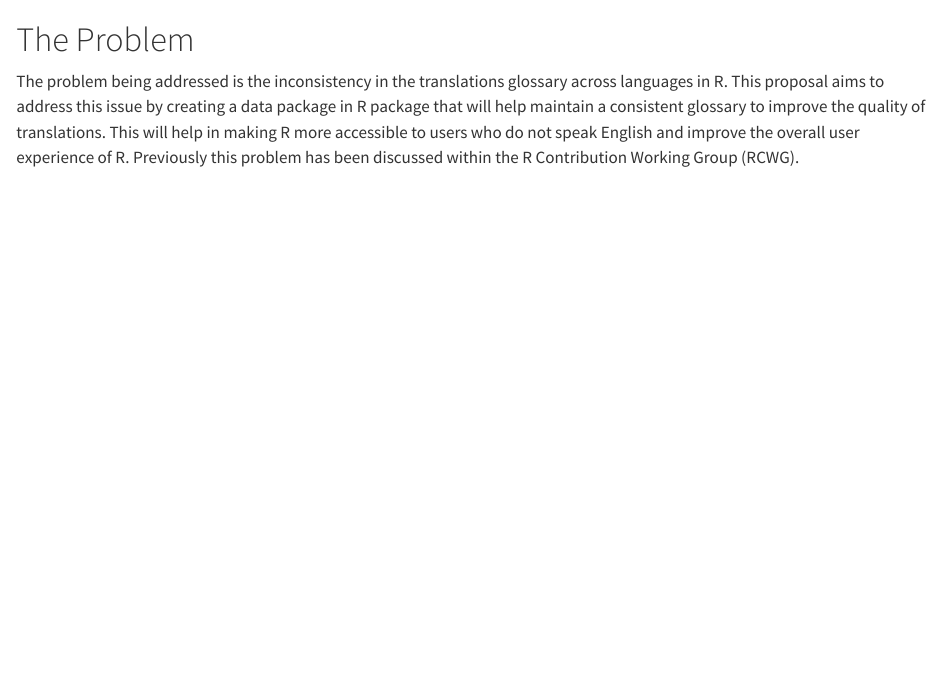
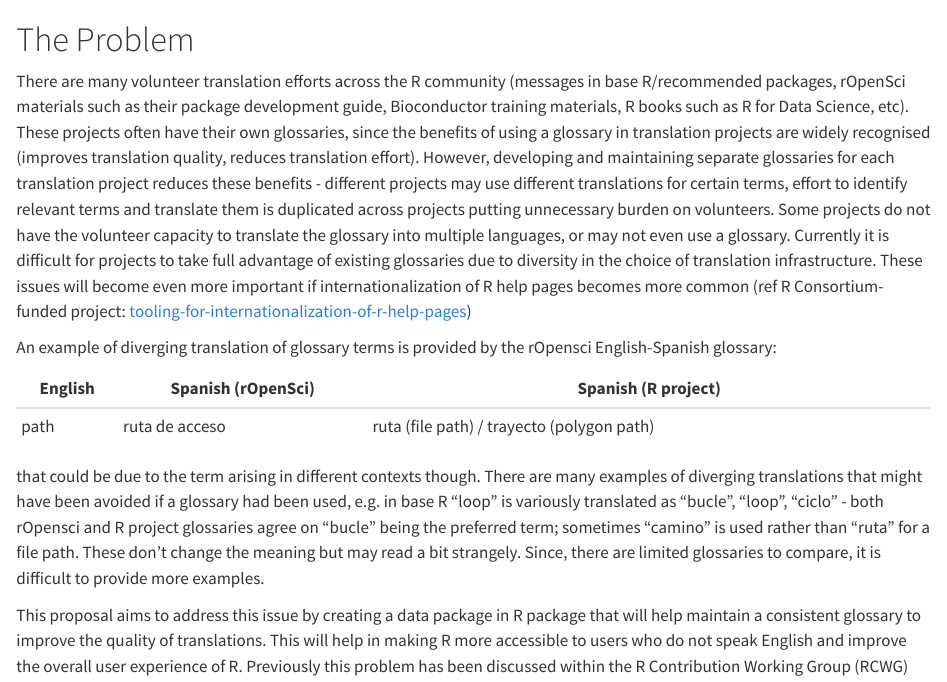
Before and after one commit to SaranjeetKaur/isc_proposal_translations, a Quarto document (proposal/problemdefinition.qmd): the page in a window 1100 px wide, from its top. Rendered offline with R 4.5, knitr and Pandoc in place of Quarto, with nearby package versions; a font, style sheet, LaTeX package, included part or bibliography that could not be used is replaced or left out.

Commit message:
revise motivation

````diff
--- a/proposal/problemdefinition.qmd
+++ b/proposal/problemdefinition.qmd
@@ -17,4 +17,14 @@ It is important to cover:
 -->
 ```
 
-The problem being addressed is the inconsistency in the translations glossary across languages in R. This proposal aims to address this issue by creating a data package in R package that will help maintain a consistent glossary to improve the quality of translations. This will help in making R more accessible to users who do not speak English and improve the overall user experience of R. Previously this problem has been discussed within the R Contribution Working Group (RCWG).
+There are many volunteer translation efforts across the R community (messages in base R/recommended packages, rOpenSci materials such as their package development guide, Bioconductor training materials, R books such as R for Data Science, etc). These projects often have their own glossaries, since the benefits of using a glossary in translation projects are widely recognised (improves translation quality, reduces translation effort). However, developing and maintaining separate glossaries for each translation project reduces these benefits - different projects may use different translations for certain terms, effort to identify relevant terms and translate them is duplicated across projects putting unnecessary burden on volunteers. Some projects do not have the volunteer capacity to translate the glossary into multiple languages, or may not even use a glossary. Currently it is difficult for projects to take full advantage of existing glossaries due to diversity in the choice of translation infrastructure. These issues will become even more important if internationalization of R help pages becomes more common (ref R Consortium-funded project: [tooling-for-internationalization-of-r-help-pages](https://r-consortium.org/all-projects/2023-group-2.html#tooling-for-internationalization-of-r-help-pages))
+
+An example of diverging translation of glossary terms is provided by the rOpensci English-Spanish glossary:
+
+| English | Spanish (rOpenSci) | Spanish (R project)                        |
+|--------|--------------------|--------------------------------------------|
+| path    | ruta de acceso     | ruta (file path) / trayecto (polygon path) |
+
+that could be due to the term arising in different contexts though. There are many examples of diverging translations that might have been avoided if a glossary had been used, e.g. in base R "loop" is variously translated as "bucle", "loop", "ciclo" - both rOpensci and R project glossaries agree on "bucle" being the preferred term; sometimes "camino" is used rather than "ruta" for a file path. These don't change the meaning but may read a bit strangely. Since, there are limited glossaries to compare, it is difficult to provide more examples.
+
+This proposal aims to address this issue by creating a data package in R package that will help maintain a consistent glossary to improve the quality of translations. This will help in making R more accessible to users who do not speak English and improve the overall user experience of R. Previously this problem has been discussed within the R Contribution Working Group (RCWG)
````
